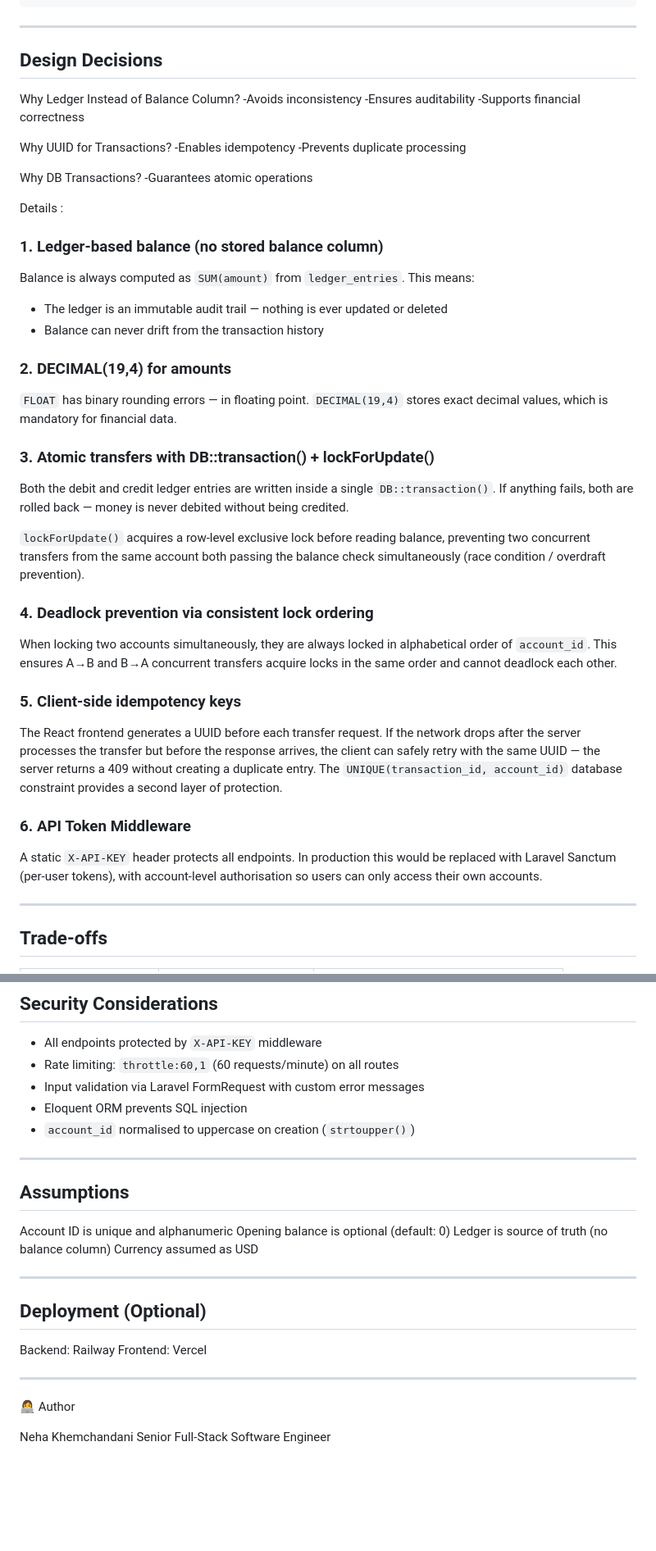
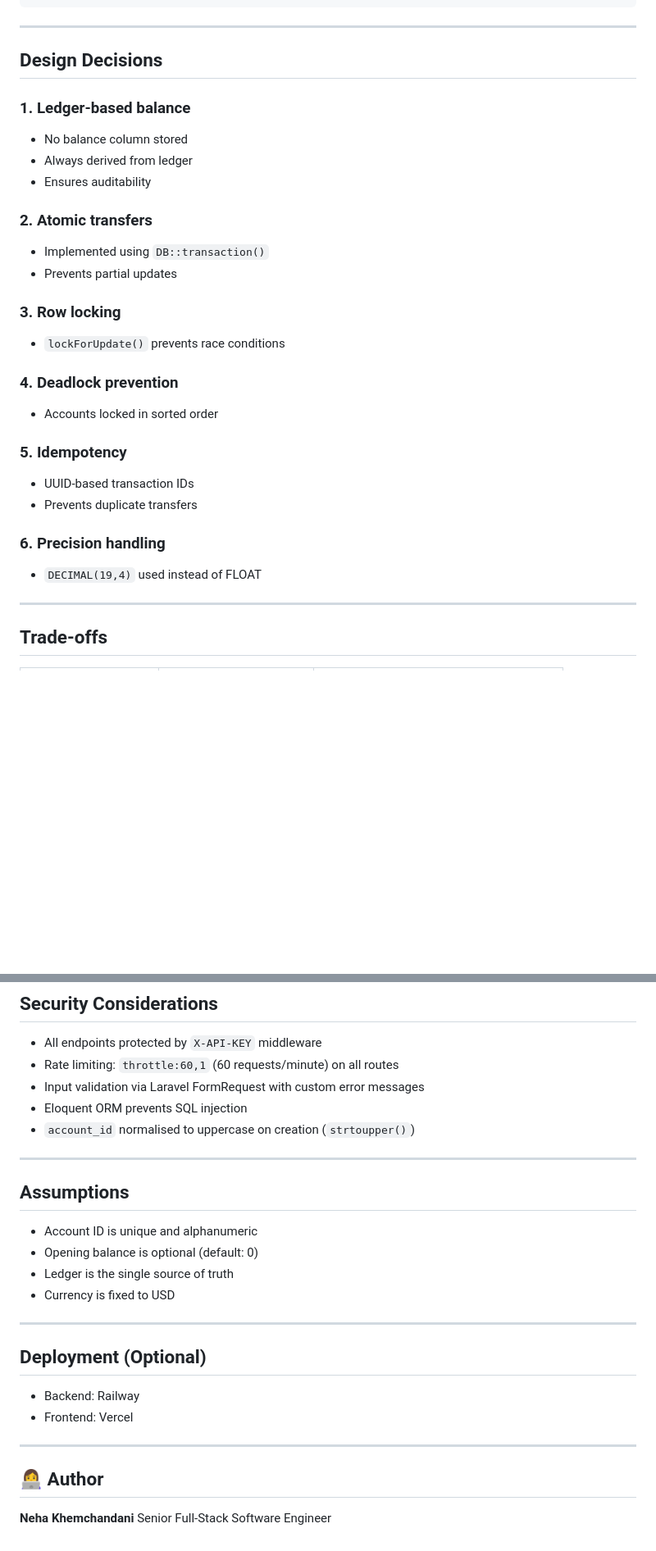
Before and after one commit to Neha-Khemchandani-52/wallet-ledger-system, a Markdown page: README.md, 2 parts joined by grey strips. Shown at 82% size. Drawn GitHub-style; blank space fills up the shorter version.

Commit message:
Improved Readme.md file and made it well documented with help of ChatGPT

```diff
--- a/README.md
+++ b/README.md
@@ -337,44 +338,37 @@ GET /accounts/{accountId}/transactions?page=1&per_page=10
 
 ---
 
-## Design Decisions
 
+##  Design Decisions
 
-Why Ledger Instead of Balance Column?
-    -Avoids inconsistency
-    -Ensures auditability
-    -Supports financial correctness
+### 1. Ledger-based balance
 
-Why UUID for Transactions?
-    -Enables idempotency
-    -Prevents duplicate processing
+* No balance column stored
+* Always derived from ledger
+* Ensures auditability
 
-Why DB Transactions?
-    -Guarantees atomic operations
+### 2. Atomic transfers
 
-Details :
+* Implemented using `DB::transaction()`
+* Prevents partial updates
 
-### 1. Ledger-based balance (no stored balance column)
-Balance is always computed as `SUM(amount)` from `ledger_entries`. This means:
-- The ledger is an immutable audit trail — nothing is ever updated or deleted
-- Balance can never drift from the transaction history
+### 3. Row locking
 
-### 2. DECIMAL(19,4) for amounts
-`FLOAT` has binary rounding errors — in floating point. `DECIMAL(19,4)` stores exact decimal values, which is mandatory for financial data.
+* `lockForUpdate()` prevents race conditions
 
-### 3. Atomic transfers with DB::transaction() + lockForUpdate()
-Both the debit and credit ledger entries are written inside a single `DB::transaction()`. If anything fails, both are rolled back — money is never debited without being credited.
+### 4. Deadlock prevention
 
-`lockForUpdate()` acquires a row-level exclusive lock before reading balance, preventing two concurrent transfers from the same account both passing the balance check simultaneously (race condition / overdraft prevention).
+* Accounts locked in sorted order
 
-### 4. Deadlock prevention via consistent lock ordering
-When locking two accounts simultaneously, they are always locked in alphabetical order of `account_id`. This ensures A→B and B→A concurrent transfers acquire locks in the same order and cannot deadlock each other.
+### 5. Idempotency
 
-### 5. Client-side idempotency keys
-The React frontend generates a UUID before each transfer request. If the network drops after the server processes the transfer but before the response arrives, the client can safely retry with the same UUID — the server returns a 409 without creating a duplicate entry. The `UNIQUE(transaction_id, account_id)` database constraint provides a second layer of protection.
+* UUID-based transaction IDs
+* Prevents duplicate transfers
 
-### 6. API Token Middleware
-A static `X-API-KEY` header protects all endpoints. In production this would be replaced with Laravel Sanctum (per-user tokens), with account-level authorisation so users can only access their own accounts.
+### 6. Precision handling
+
+* `DECIMAL(19,4)` used instead of FLOAT
+
 
 ---
 ## Trade-offs
@@ -394,22 +388,24 @@ A static `X-API-KEY` header protects all endpoints. In production this would be
 - `account_id` normalised to uppercase on creation (`strtoupper()`)
 
 ---
-## Assumptions
 
-Account ID is unique and alphanumeric
-Opening balance is optional (default: 0)
-Ledger is source of truth (no balance column)
-Currency assumed as USD
+##  Assumptions
+
+* Account ID is unique and alphanumeric
+* Opening balance is optional (default: 0)
+* Ledger is the single source of truth
+* Currency is fixed to USD
 
 ---
 
 ## Deployment (Optional)
-Backend: Railway
-Frontend: Vercel
+
+* Backend: Railway
+* Frontend: Vercel
 
 ---
 
-👩‍💻 Author
+## 👩‍💻 Author
 
-Neha Khemchandani
+**Neha Khemchandani**
 Senior Full-Stack Software Engineer
```
Also changed, not shown: other parts of README.md (+3 -2 lines).
